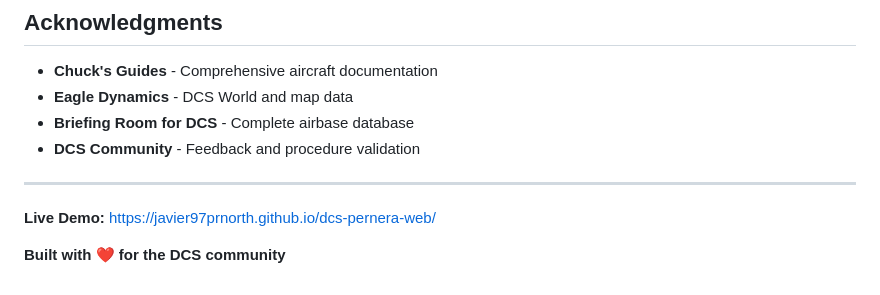
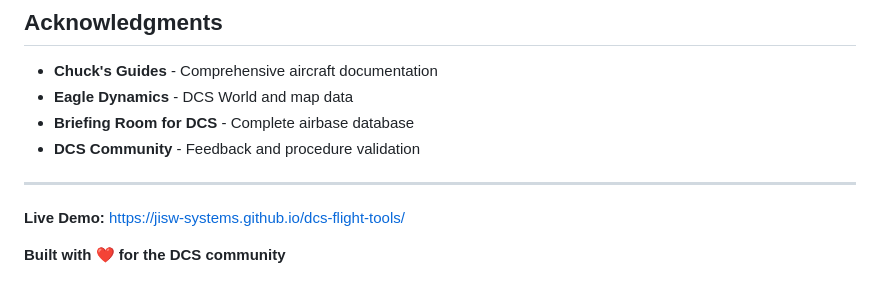
Before and after one commit to jisw-systems/dcs-flight-tools, a Markdown page: README.md, the part around the change. Drawn GitHub-style.

Commit message:
fix: update Flight Tools live URL

```diff
--- a/README.md
+++ b/README.md
@@ -308,6 +308,6 @@ This is a community tool for DCS World players. DCS World is a trademark of Eagl
 
 ---
 
-**Live Demo:** [https://javier97prnorth.github.io/dcs-pernera-web/](https://javier97prnorth.github.io/dcs-pernera-web/)
+**Live Demo:** [https://jisw-systems.github.io/dcs-flight-tools/](https://jisw-systems.github.io/dcs-flight-tools/)
 
 **Built with ❤️ for the DCS community**
```
